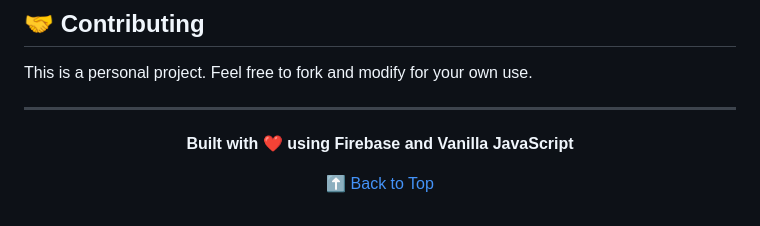
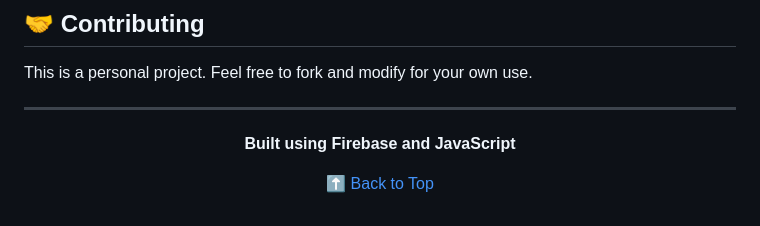
Before and after one commit to hemu0409/Expense-Tracker, a Markdown page: README.md, the part around the change. Drawn GitHub-style.

```diff
--- a/README.md
+++ b/README.md
@@ -285,7 +285,7 @@ This is a personal project. Feel free to fork and modify for your own use.
 
 <div align="center">
 
-**Built with ❤️ using Firebase and Vanilla JavaScript**
+**Built using Firebase and JavaScript**
 
 [⬆ Back to Top](#-expense-tracker)
 
```
